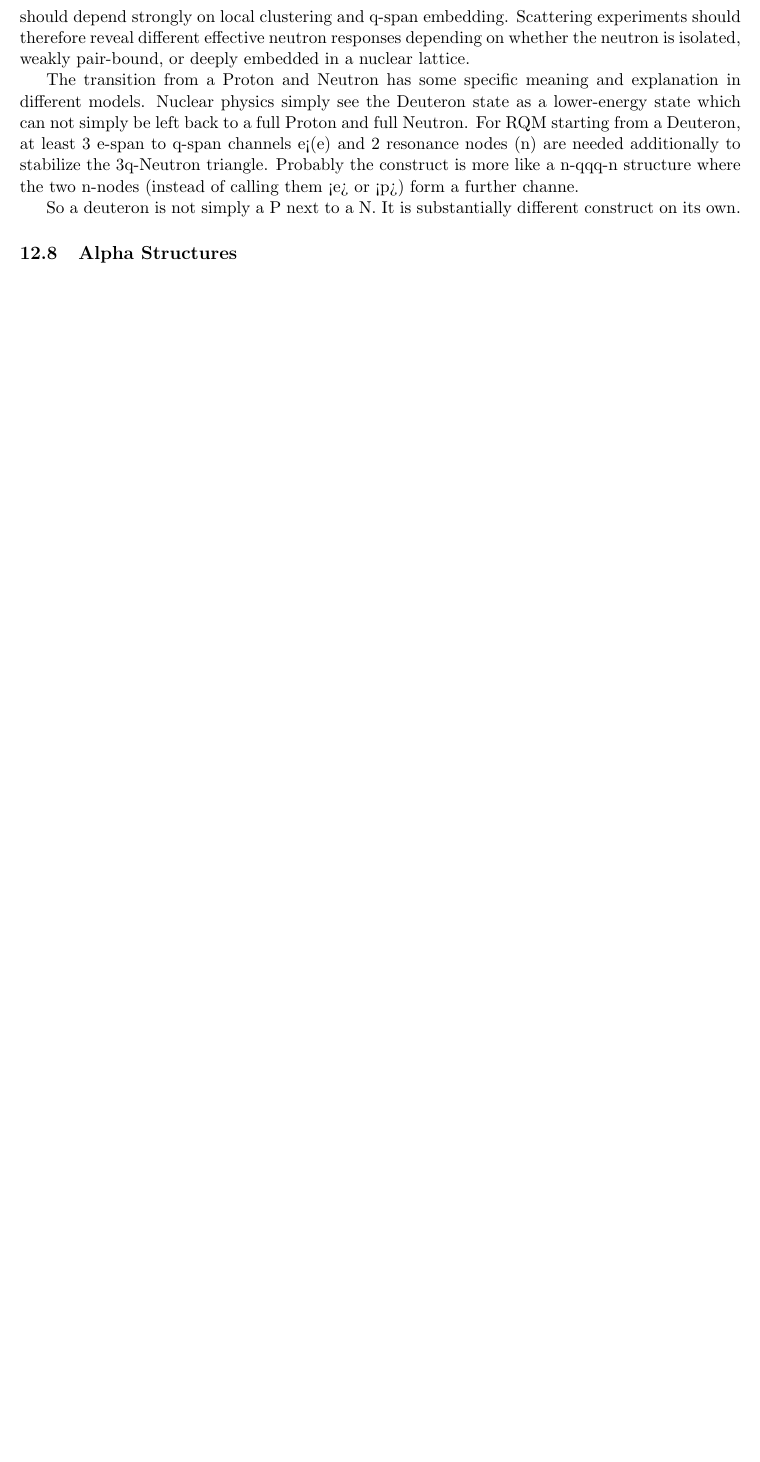
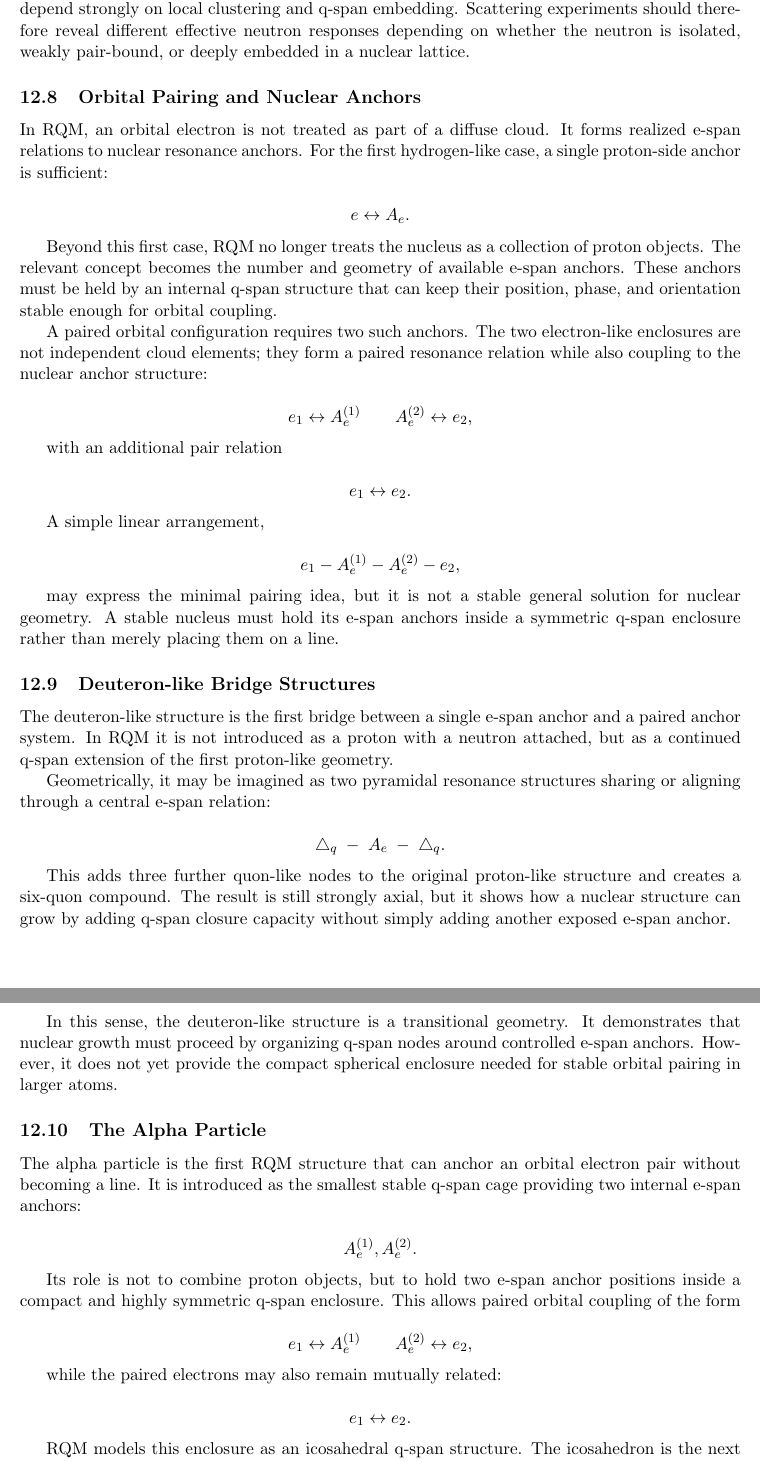
Before and after one commit to ledoigt/paper, a LaTeX paper (Resonance_Quantum_Theory_RQT_Publication_V3.tex): part of page 47 of 48 before the commit and two parts of pages 47 and 48 of 50 after it, the two joined at a grey line, cut so that both start at the same text, the shorter picture padded with empty space. Compiled offline with pdfLaTeX.

Commit message:
Update Resonance_Quantum_Theory_RQT_Publication_V3.tex
To the Alpha

```diff
--- a/Resonance_Quantum_Theory_RQT_Publication_V3.tex
+++ b/Resonance_Quantum_Theory_RQT_Publication_V3.tex
@@ -2210,11 +2215,84 @@ This representation becomes especially important for alpha-like clustering and l
 
 If RQM is correct in treating neutrons as context-dependent resonance realizations, then neutron properties should not be interpreted only as properties of a universal isolated particle. The isolated neutron, the deuteron-bound neutron, and lattice-bound neutrons should differ in their effective geometry and response to probes.
 
-This suggests several qualitative expectations. Free neutron decay should reflect failure of internal e-span compensation. Deuteron structure should show signatures of shared proton-neutron geometry rather than two independent nucleons. In larger nuclei, neutron contributions should depend strongly on local clustering and q-span embedding. Scattering experiments should therefore reveal different effective neutron responses depending on whether the neutron is isolated, weakly pair-bound, or deeply embedded in a nuclear lattice.
-
-The transition from a Proton and Neutron has some specific meaning and explanation in different models. Nuclear physics simply see the Deuteron state as a lower-energy state which can not simply be left back to a full Proton and full Neutron. For RQM starting from a Deuteron, at least 3 e-span to q-span channels e<(e) and 2 resonance nodes (n) are needed additionally to stabilize the 3q-Neutron triangle. Probably the construct is more like a n-qqq-n structure where the two n-nodes (instead of calling them <e> or <p>) form a further channe.
-
-So a deuteron is not simply a P next to a N. It is substantially different construct on its own.
-
-
-\subsection{Alpha Structures}
+This suggests several qualitative expectations. Free neutron decay should reflect failure of internal e-span compensation. Deuteron structure should show signatures of shared q-span geometry rather than two independent nucleons. In larger nuclei, neutron contributions should depend strongly on local clustering and q-span embedding. Scattering experiments should therefore reveal different effective neutron responses depending on whether the neutron is isolated, weakly pair-bound, or deeply embedded in a nuclear lattice.
+
+% ————————————————————
+
+\subsection{Orbital Pairing and Nuclear Anchors}
+
+In RQM, an orbital electron is not treated as part of a diffuse cloud. It forms realized e-span relations to nuclear resonance anchors. For the first hydrogen-like case, a single proton-side anchor is sufficient:
+
+\[
+e \leftrightarrow A_e .
+\]
+
+Beyond this first case, RQM no longer treats the nucleus as a collection of proton objects. The relevant concept becomes the number and geometry of available e-span anchors. These anchors must be held by an internal q-span structure that can keep their position, phase, and orientation stable enough for orbital coupling.
+
+A paired orbital configuration requires two such anchors. The two electron-like enclosures are not independent cloud elements; they form a paired resonance relation while also coupling to the nuclear anchor structure:
+
+\[
+e_1 \leftrightarrow A_e^{(1)}
+\qquad
+A_e^{(2)} \leftrightarrow e_2 ,
+\]
+
+with an additional pair relation
+
+\[
+e_1 \leftrightarrow e_2 .
+\]
+
+A simple linear arrangement,
+
+\[
+e_1 - A_e^{(1)} - A_e^{(2)} - e_2 ,
+\]
+
+may express the minimal pairing idea, but it is not a stable general solution for nuclear geometry. A stable nucleus must hold its e-span anchors inside a symmetric q-span enclosure rather than merely placing them on a line.
+
+
+% ————————————————————
+
+
+\subsection{Deuteron-like Bridge Structures}
+
+The deuteron-like structure is the first bridge between a single e-span anchor and a paired anchor system. In RQM it is not introduced as a proton with a neutron attached, but as a continued q-span extension of the first proton-like geometry.
+
+Geometrically, it may be imagined as two pyramidal resonance structures sharing or aligning through a central e-span relation:
+
+\[
+\triangle_q \;-\; A_e \;-\; \triangle_q .
+\]
+
+This adds three further quon-like nodes to the original proton-like structure and creates a six-quon compound. The result is still strongly axial, but it shows how a nuclear structure can grow by adding q-span closure capacity without simply adding another exposed e-span anchor.
+
+In this sense, the deuteron-like structure is a transitional geometry. It demonstrates that nuclear growth must proceed by organizing q-span nodes around controlled e-span anchors. However, it does not yet provide the compact spherical enclosure needed for stable orbital pairing in larger atoms.
+
+
+% ————————————————————
+
+
+\subsection{The Alpha Particle}
+
+The alpha particle is the first RQM structure that can anchor an orbital electron pair without becoming a line. It is introduced as the smallest stable q-span cage providing two internal e-span anchors:
+
+\[
+A_e^{(1)}, A_e^{(2)} .
+\]
+
+Its role is not to combine proton objects, but to hold two e-span anchor positions inside a compact and highly symmetric q-span enclosure. This allows paired orbital coupling of the form
+
+\[
+e_1 \leftrightarrow A_e^{(1)}
+\qquad
+A_e^{(2)} \leftrightarrow e_2 ,
+\]
+
+while the paired electrons may also remain mutually related:
+
+\[
+e_1 \leftrightarrow e_2 .
+\]
+
+RQM models this enclosure as an icosahedral q-span structure. The icosahedron is the next natural triangular cage after the tetrahedral proton-like geometry. Its symmetry allows many q-span relations to close while keeping the overall structure nearly spherical.
```
Also changed, not shown: Resonance_Quantum_Theory_RQT_Publication_V3.tex (76 more changed lines).
